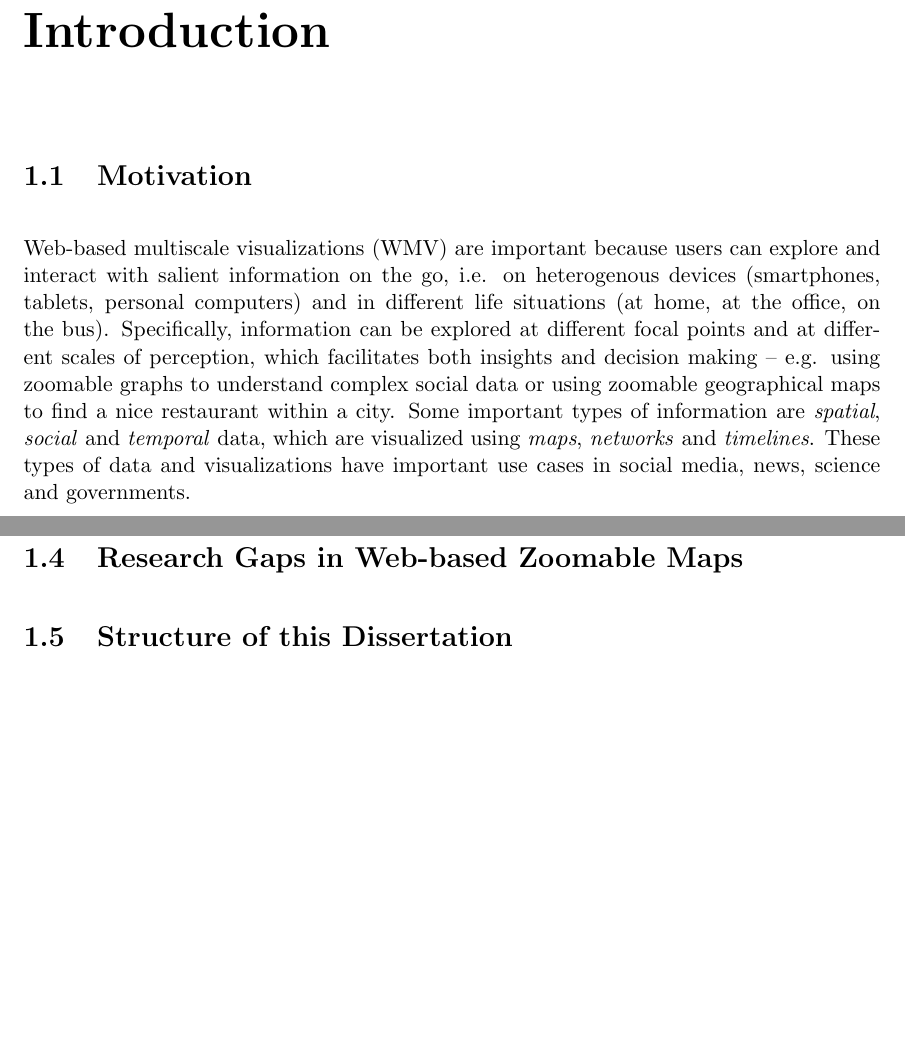
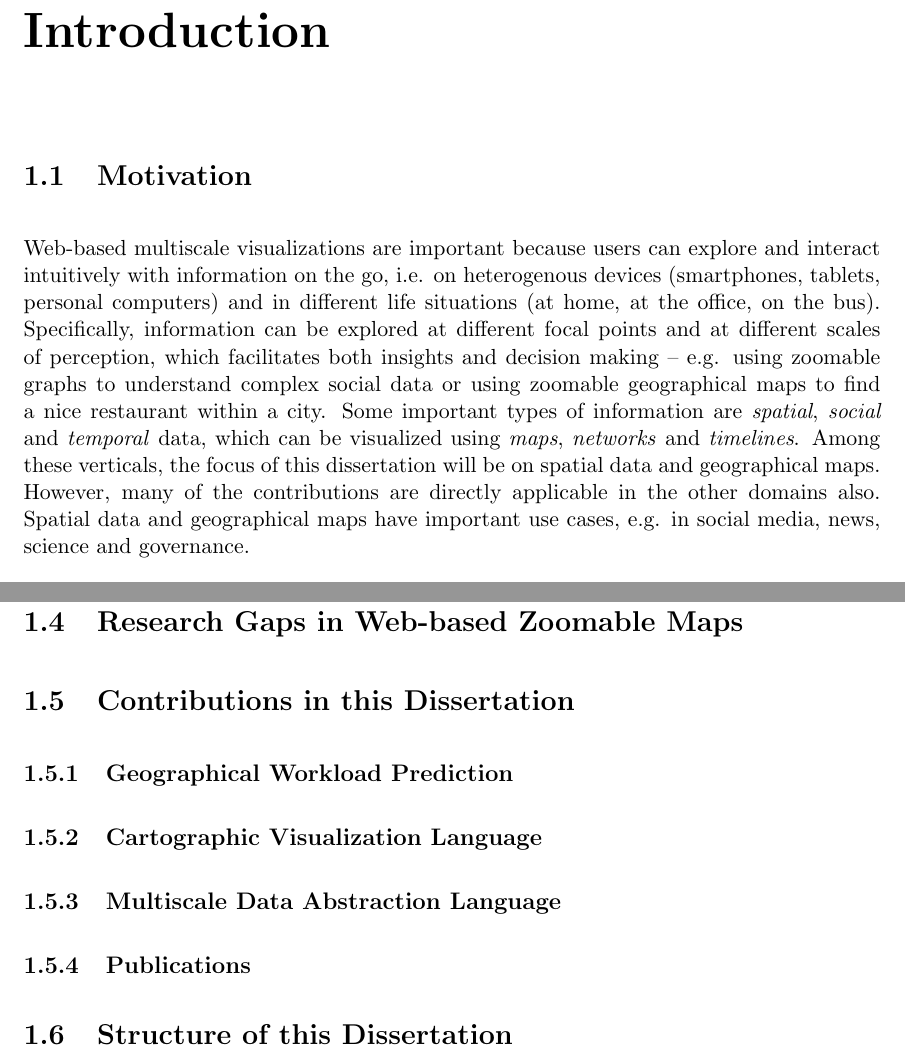
Before and after one commit to skipperkongen/phd-thesis, a LaTeX thesis (thesis.tex): two parts of pages 4 and 5 of 21 before the commit and two parts of pages 5 and 7 of 23 after it, joined at a grey line, cut so that both start at the same text, the shorter picture padded with empty space. Compiled offline with pdfLaTeX.

Commit message:
no commit message

```diff
--- a/thesis.tex
+++ b/thesis.tex
@@ -23,5 +23,5 @@
 \chapter{Introduction}
 
 \section{Motivation}
-Web-based multiscale visualizations (WMV) are important because users can explore and interact with salient information on the go, i.e. on heterogenous devices (smartphones, tablets, personal computers) and in different life situations (at home, at the office, on the bus).  Specifically, information can be explored at different focal points and at different scales of perception, which facilitates both insights and decision making -- e.g. using zoomable graphs to understand complex social data or using zoomable geographical maps to find a nice restaurant within a city. Some important types of information are \emph{spatial}, \emph{social} and \emph{temporal} data, which are visualized using \emph{maps}, \emph{networks} and \emph{timelines}. These types of data and visualizations have important use cases in social media, news, science and governments.
+Web-based multiscale visualizations are important because users can explore and interact intuitively with information on the go, i.e. on heterogenous devices (smartphones, tablets, personal computers) and in different life situations (at home, at the office, on the bus).  Specifically, information can be explored at different focal points and at different scales of perception, which facilitates both insights and decision making -- e.g. using zoomable graphs to understand complex social data or using zoomable geographical maps to find a nice restaurant within a city. Some important types of information are \emph{spatial}, \emph{social} and \emph{temporal} data, which can be visualized using \emph{maps}, \emph{networks} and \emph{timelines}. Among these verticals, the focus of this dissertation will be on spatial data and geographical maps. However, many of the contributions are directly applicable in the other domains also. Spatial data and geographical maps have important use cases, e.g. in social media, news, science and governance.
 
@@ -48,3 +50,12 @@ Vector tiles, Linearization, Partitioning, Compression, Streaming, Key-value sto
+\section{Contributions in this Dissertation}
+
+\subsection{Geographical Workload Prediction}
+
+\subsection{Cartographic Visualization Language}
+
+\subsection{Multiscale Data Abstraction Language}
+
+\subsection{Publications}
 
 \section{Structure of this Dissertation}
 
```
Also changed, not shown: thesis.tex (14 more changed lines).
